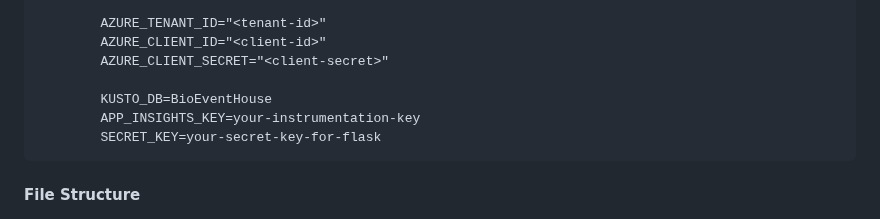
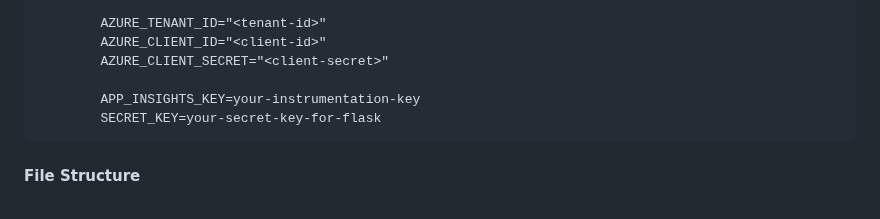
Before and after one commit to danielmuthama23/GenoHos--Microsoft_HackAI-Genomic_Analysis, a Markdown page: README.md, the part around the change. Rendered like a GitHub page.

```diff
--- a/README.md
+++ b/README.md
@@ -153,7 +153,6 @@ Precision in Terminology: Changed "disease recovery" to "disease outcomes" (more
 			AZURE_CLIENT_ID="<client-id>"
 			AZURE_CLIENT_SECRET="<client-secret>"
 
-			KUSTO_DB=BioEventHouse
 			APP_INSIGHTS_KEY=your-instrumentation-key
 			SECRET_KEY=your-secret-key-for-flask
 
```
